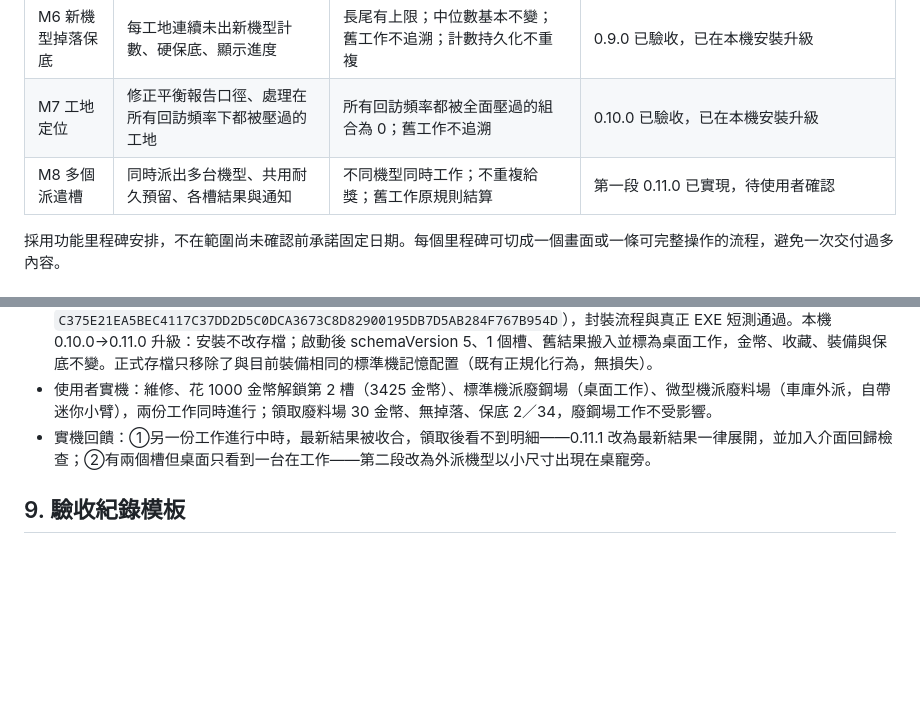
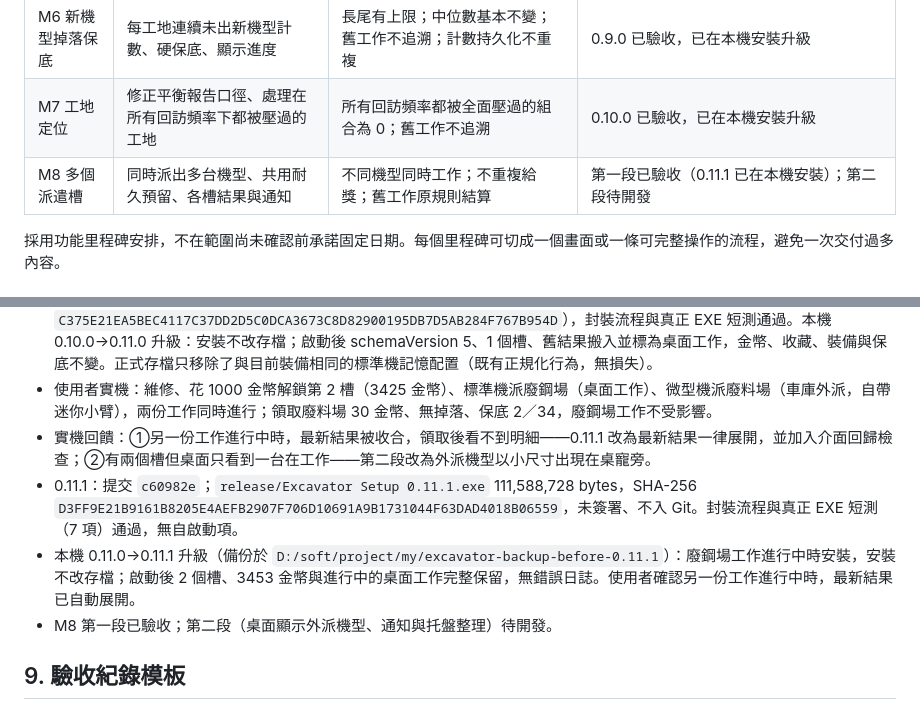
Before and after one commit to boyovance/excavator-game, a Markdown page: docs/PROJECT_PLAN.md, 2 parts joined by grey strips. GitHub-like rendering; blank space fills up the shorter version.

Commit message:
docs: record 0.11.1 upgrade and accept M8 stage one
Co-Authored-By: Claude Opus 5.5 (1M context) <noreply@anthropic.com>

```diff
--- a/docs/PROJECT_PLAN.md
+++ b/docs/PROJECT_PLAN.md
@@ -32,7 +32,7 @@
 | M5 發佈驗收 | 新玩家全流程、升級存檔、安裝／卸載、穩定性 | 在乾淨 Windows 完成安裝→遊玩→重啟→升級／還原；使用者確認體驗 | 本機升級、派遣、斷網冷啟動已實測；使用者確認本機驗收結束，發佈先自用；乾淨系統、睡眠喚醒、長測延後 |
 | M6 新機型掉落保底 | 每工地連續未出新機型計數、硬保底、顯示進度 | 長尾有上限；中位數基本不變；舊工作不追溯；計數持久化不重複 | 0.9.0 已驗收，已在本機安裝升級 |
 | M7 工地定位 | 修正平衡報告口徑、處理在所有回訪頻率下都被壓過的工地 | 所有回訪頻率都被全面壓過的組合為 0；舊工作不追溯 | 0.10.0 已驗收，已在本機安裝升級 |
-| M8 多個派遣槽 | 同時派出多台機型、共用耐久預留、各槽結果與通知 | 不同機型同時工作；不重複給獎；舊工作原規則結算 | 第一段 0.11.0 已實現，待使用者確認 |
+| M8 多個派遣槽 | 同時派出多台機型、共用耐久預留、各槽結果與通知 | 不同機型同時工作；不重複給獎；舊工作原規則結算 | 第一段已驗收（0.11.1 已在本機安裝）；第二段待開發 |
 
 採用功能里程碑安排，不在範圍尚未確認前承諾固定日期。每個里程碑可切成一個畫面或一條可完整操作的流程，避免一次交付過多內容。
 
@@ -225,6 +225,9 @@
 - 2026-10-23 提交 `d76825e`，打包 0.11.0（SHA-256 `C375E21EA5BEC4117C37DD2D5C0DCA3673C8D82900195DB7D5AB284F767B954D`），封裝流程與真正 EXE 短測通過。本機 0.10.0→0.11.0 升級：安裝不改存檔；啟動後 schemaVersion 5、1 個槽、舊結果搬入並標為桌面工作，金幣、收藏、裝備與保底不變。正式存檔只移除了與目前裝備相同的標準機記憶配置（既有正規化行為，無損失）。
 - 使用者實機：維修、花 1000 金幣解鎖第 2 槽（3425 金幣）、標準機派廢鋼場（桌面工作）、微型機派廢料場（車庫外派，自帶迷你小臂），兩份工作同時進行；領取廢料場 30 金幣、無掉落、保底 2／34，廢鋼場工作不受影響。
 - 實機回饋：①另一份工作進行中時，最新結果被收合，領取後看不到明細——0.11.1 改為最新結果一律展開，並加入介面回歸檢查；②有兩個槽但桌面只看到一台在工作——第二段改為外派機型以小尺寸出現在桌寵旁。
+- 0.11.1：提交 `c60982e`；`release/Excavator Setup 0.11.1.exe` 111,588,728 bytes，SHA-256 `D3FF9E21B9161B8205E4AEFB2907F706D10691A9B1731044F63DAD4018B06559`，未簽署、不入 Git。封裝流程與真正 EXE 短測（7 項）通過，無自啟動項。
+- 本機 0.11.0→0.11.1 升級（備份於 `D:/soft/project/my/excavator-backup-before-0.11.1`）：廢鋼場工作進行中時安裝，安裝不改存檔；啟動後 2 個槽、3453 金幣與進行中的桌面工作完整保留，無錯誤日誌。使用者確認另一份工作進行中時，最新結果已自動展開。
+- M8 第一段已驗收；第二段（桌面顯示外派機型、通知與托盤整理）待開發。
 
 ## 9. 驗收紀錄模板
 
```
